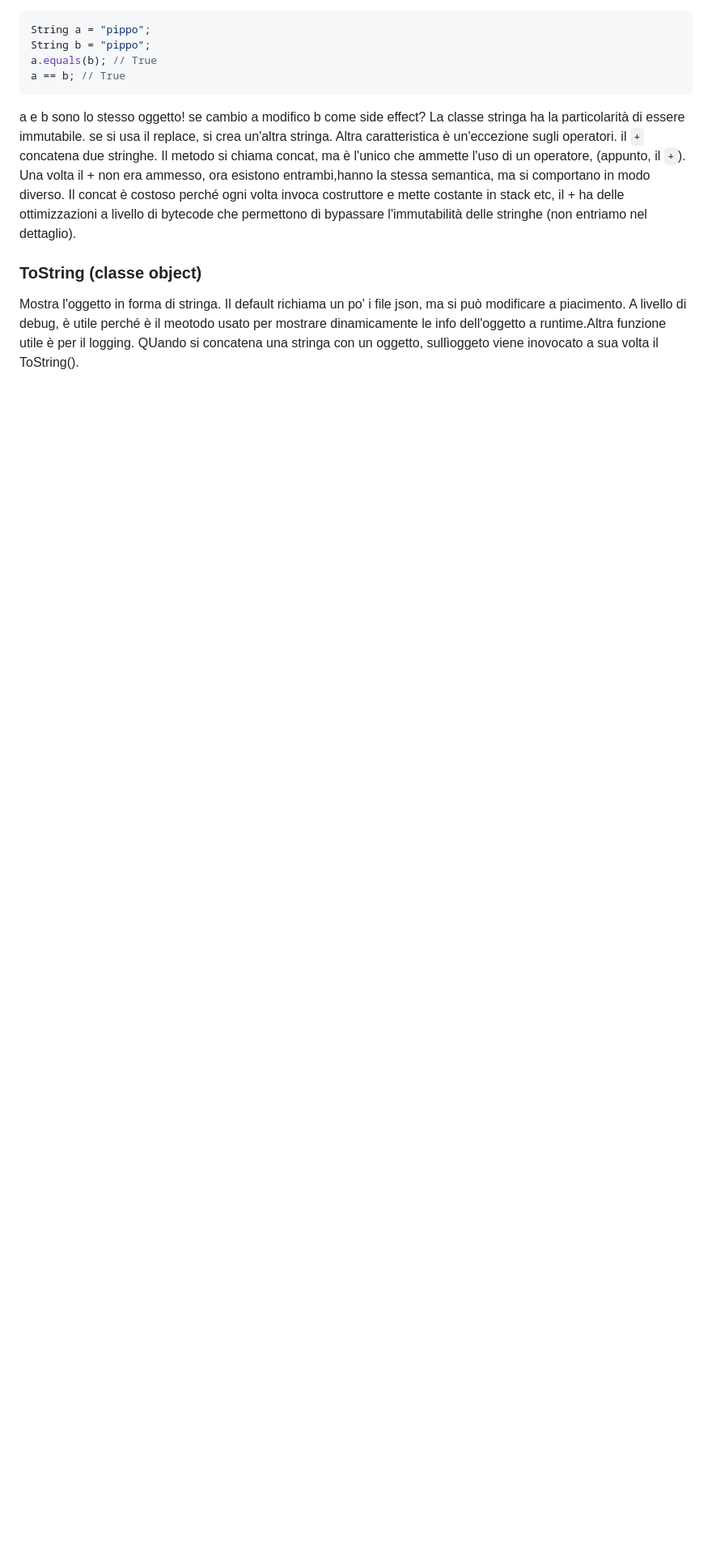
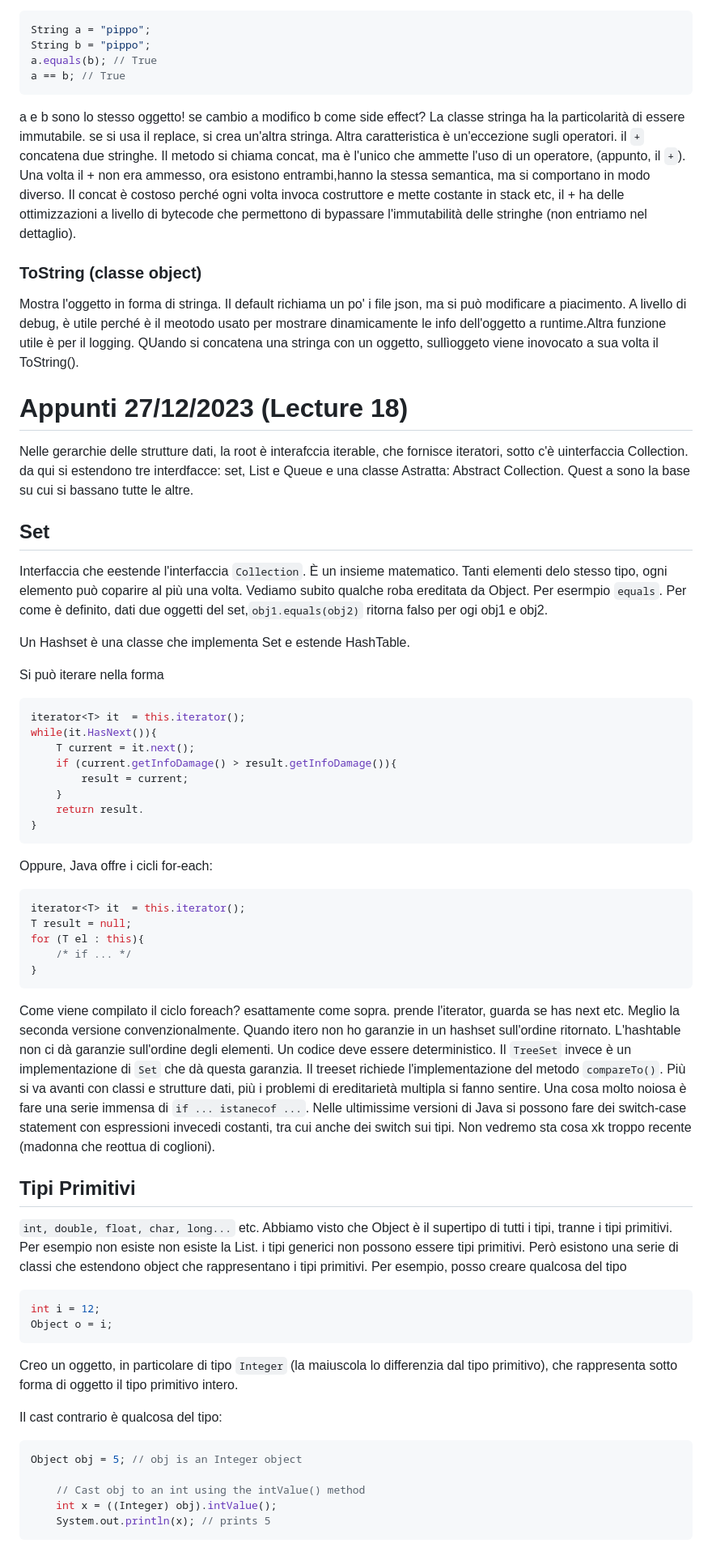
Before and after one commit to dadezz/CaFoscari, a Markdown page: 04 - Programmazione ad Oggetti/PrimoProgetto_DnD_PrimeLezioni/Appunti.md, the part around the change. Shown: that part at 81% size. Rendered like a GitHub page; blank space fills up the shorter version.

Commit message:
lecture 18

````diff
--- a/04 - Programmazione ad Oggetti/PrimoProgetto_DnD_PrimeLezioni/Appunti.md
+++ b/04 - Programmazione ad Oggetti/PrimoProgetto_DnD_PrimeLezioni/Appunti.md
@@ -454,3 +454,56 @@ Altra caratteristica è un'eccezione sugli operatori. il `+` concatena due strin
 
 ### ToString (classe object)
 Mostra l'oggetto in forma di stringa. Il default richiama un po' i file json, ma si può modificare a piacimento. A livello di debug, è utile perché è il meotodo usato per mostrare dinamicamente le info dell'oggetto a runtime.Altra funzione utile è per il logging. QUando si concatena una stringa con un oggetto, sullìoggeto viene inovocato a sua volta il ToString().
+
+# Appunti 27/12/2023 (Lecture 18)
+
+Nelle gerarchie delle strutture dati, la root è interafccia iterable, che fornisce iteratori, sotto c'è uinterfaccia Collection. da qui si estendono tre interdfacce: set, List e Queue e una classe Astratta: Abstract Collection.
+Quest a sono la base su cui si bassano tutte le altre.
+
+## Set
+
+Interfaccia che eestende l'interfaccia `Collection`. È un insieme matematico. Tanti elementi delo stesso tipo, ogni elemento può coparire al più una volta. Vediamo subito qualche roba ereditata da Object. Per esermpio `equals`. Per come è definito, dati due oggetti del set,`obj1.equals(obj2)` ritorna falso per ogi obj1 e obj2.
+
+Un Hashset è una classe che implementa Set e estende HashTable.
+
+Si può iterare nella forma
+```JAVA
+iterator<T> it  = this.iterator();
+while(it.HasNext()){
+    T current = it.next();
+    if (current.getInfoDamage() > result.getInfoDamage()){
+        result = current;
+    }
+    return result.
+}
+```
+
+Oppure, Java offre i cicli for-each:
+```JAVA
+iterator<T> it  = this.iterator();
+T result = null;
+for (T el : this){
+    /* if ... */
+}
+```
+Come viene compilato il ciclo foreach? esattamente come sopra. prende l'iterator, guarda se has next etc. Meglio la seconda versione convenzionalmente.
+Quando itero non ho garanzie in un hashset sull'ordine ritornato. L'hashtable non ci dà garanzie sull'ordine degli elementi. Un codice deve essere deterministico. Il `TreeSet` invece è un implementazione di `Set` che dà questa garanzia. Il treeset richiede l'implementazione del metodo `compareTo()`. Più si va avanti con classi e strutture dati, più i problemi di ereditarietà multipla si fanno sentire.
+Una cosa molto noiosa è fare una serie immensa di `if ... istanecof ...`. Nelle ultimissime versioni di Java si possono fare dei switch-case statement con espressioni invecedi costanti, tra cui anche dei switch sui tipi. Non vedremo sta cosa xk troppo recente (madonna che reottua di coglioni).
+
+## Tipi Primitivi
+`int, double, float, char, long...` etc. Abbiamo visto che Object è il supertipo di tutti i tipi, tranne i tipi primitivi. Per esempio non esiste non esiste la List<int>. i tipi generici non possono essere tipi primitivi. Però esistono una serie di classi che estendono object che rappresentano i tipi primitivi.
+Per esempio, posso creare qualcosa del tipo
+```JAVA
+int i = 12;
+Object o = i;
+```
+Creo un oggetto, in particolare di tipo `Integer` (la maiuscola lo differenzia dal tipo primitivo), che rappresenta sotto forma di oggetto il tipo primitivo intero.
+
+Il cast contrario è qualcosa del tipo:
+```JAVA
+Object obj = 5; // obj is an Integer object
+
+    // Cast obj to an int using the intValue() method
+    int x = ((Integer) obj).intValue();
+    System.out.println(x); // prints 5
+```
````
